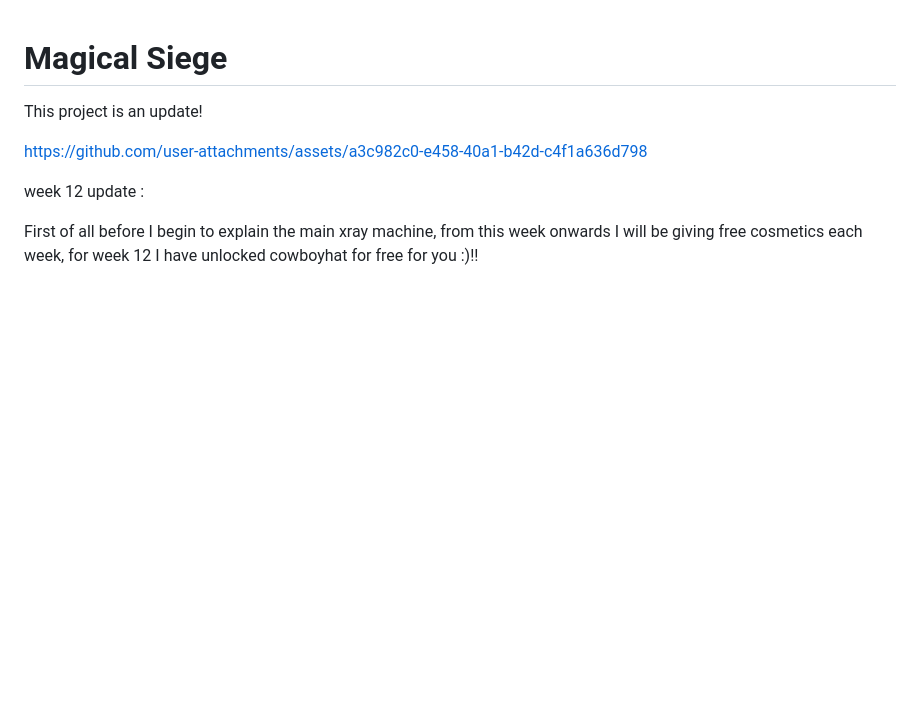
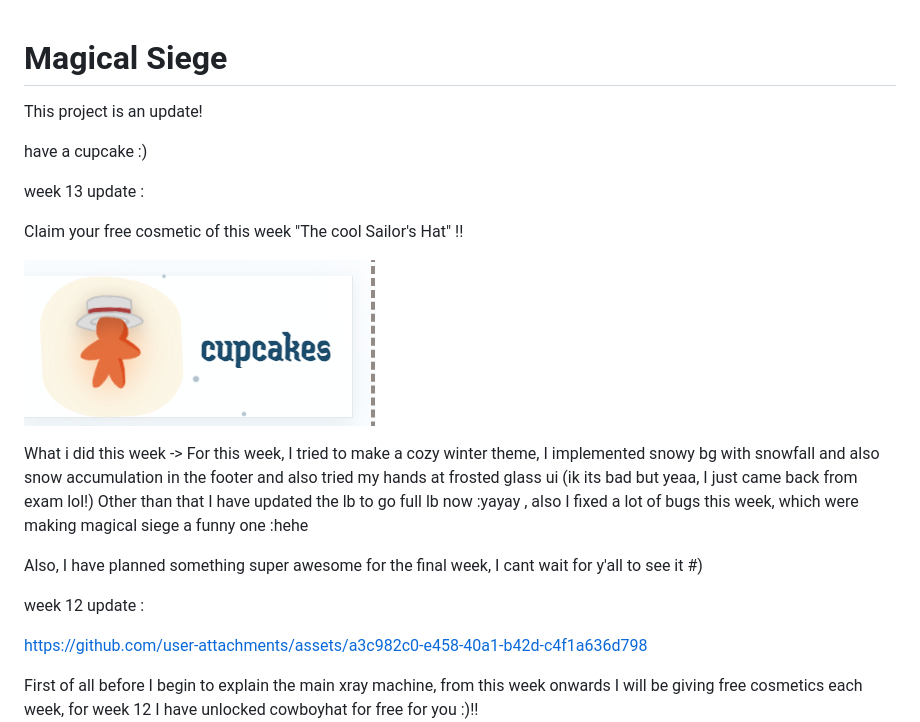
Before and after one commit to manan0209/magical-siege, a Markdown page: README.md, the part around the change. GitHub-like rendering; pictures changed too: demo-assets/salorhat.png (added); blank space fills up the shorter version.

Commit message:
reaadmmee

```diff
--- a/README.md
+++ b/README.md
@@ -2,11 +2,21 @@
 
 This project is an update!
 
+have a cupcake :)
+
+week 13 update :
+
+Claim your free cosmetic of this week "The cool Sailor's Hat" !!
+
+![cupcakes](demo-assets/salorhat.png)
+
+What i did this week -> For this week, I tried to make a cozy winter theme, I implemented snowy bg with snowfall and also snow accumulation in the footer and also tried my hands at frosted glass ui (ik its bad but yeaa, I just came back from exam lol!) Other than that I have updated the lb to go full lb now :yayay , also I fixed a lot of bugs this week, which were making magical siege a funny one :hehe
+
+Also, I have planned something super awesome for the final week, I cant wait for y'all to see it #)
+
+week 12 update :
 
 https://github.com/user-attachments/assets/a3c982c0-e458-40a1-b42d-c4f1a636d798
-
-
-week 12 update :
 
 First of all before I begin to explain the main xray machine, from this week onwards I will be giving free cosmetics each week, for week 12 I have unlocked cowboyhat for free for you :)!!
 ![cupcakes](demo-assets/cowboycupcakes.png)
```
